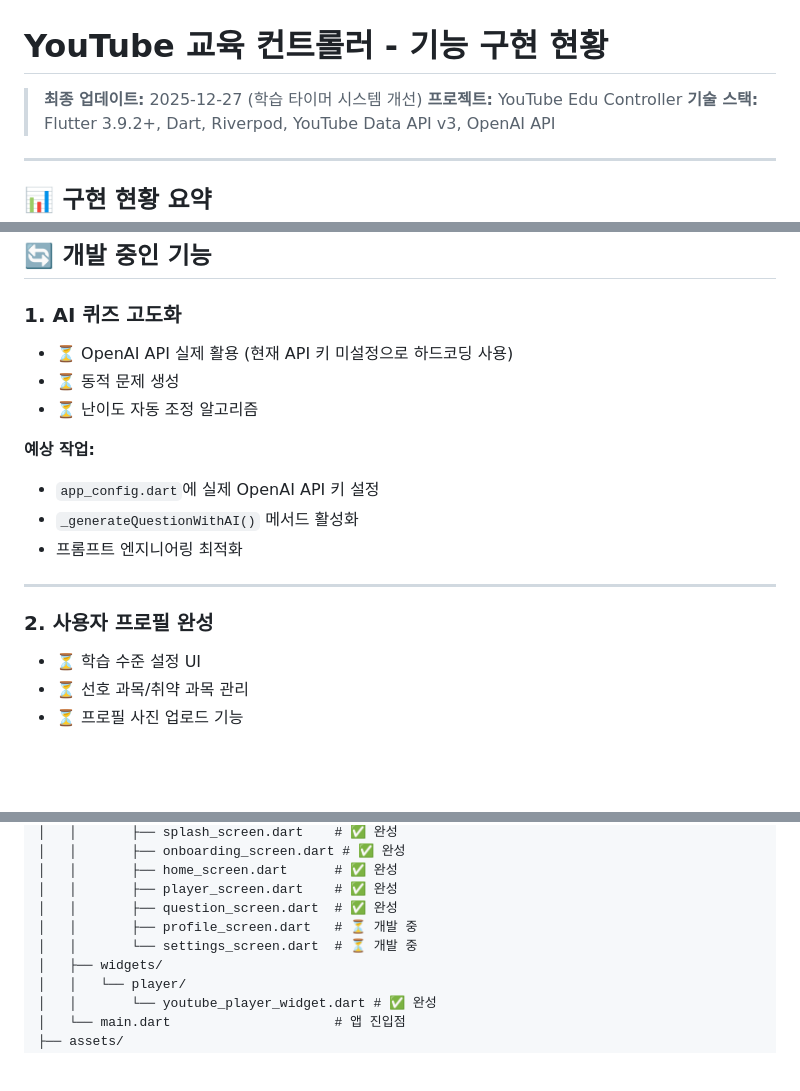
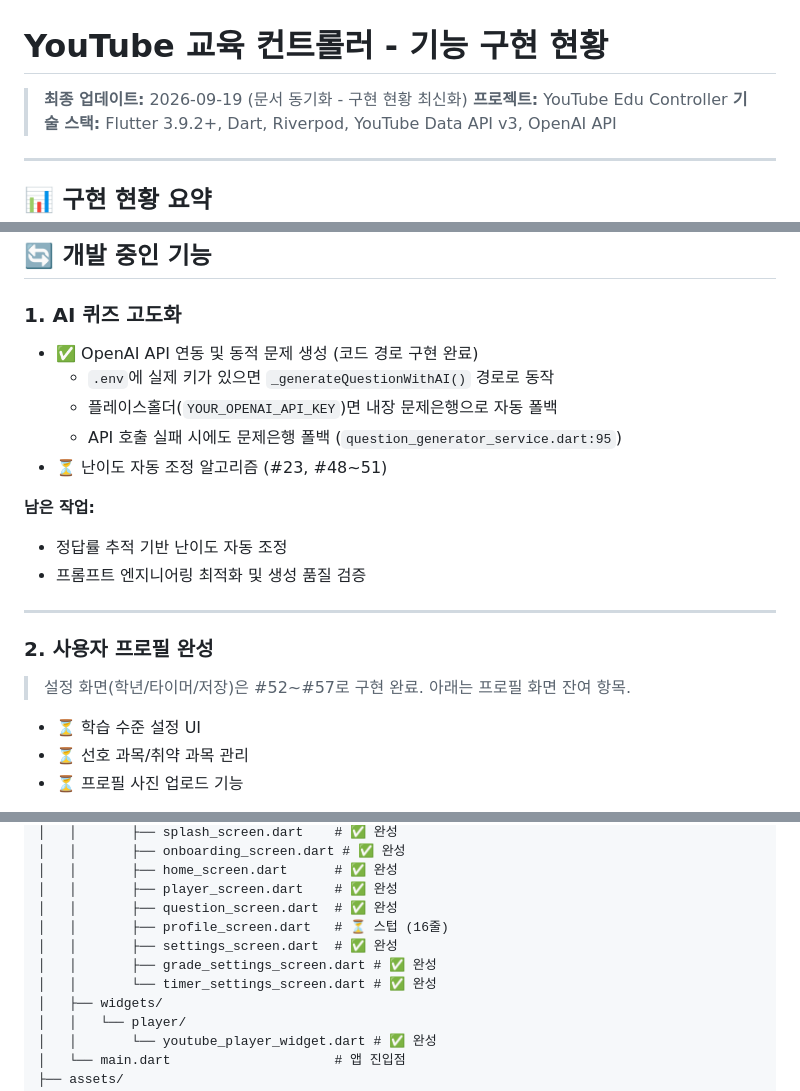
Before and after one commit to nobrain3/Youtube_control, a Markdown page: 기능명세서_구현.md, 3 parts joined by grey strips. Drawn GitHub-style; blank space fills up the shorter version.

```diff
--- a/기능명세서_구현.md
+++ b/기능명세서_구현.md
@@ -1,6 +1,6 @@
 # YouTube 교육 컨트롤러 - 기능 구현 현황
 
-> **최종 업데이트:** 2025-12-27 (학습 타이머 시스템 개선)
+> **최종 업데이트:** 2026-09-19 (문서 동기화 - 구현 현황 최신화)
 > **프로젝트:** YouTube Edu Controller
 > **기술 스택:** Flutter 3.9.2+, Dart, Riverpod, YouTube Data API v3, OpenAI API
 
@@ -303,18 +303,20 @@
 ## 🔄 개발 중인 기능
 
 ### 1. AI 퀴즈 고도화
-- ⏳ OpenAI API 실제 활용 (현재 API 키 미설정으로 하드코딩 사용)
-- ⏳ 동적 문제 생성
-- ⏳ 난이도 자동 조정 알고리즘
+- ✅ OpenAI API 연동 및 동적 문제 생성 (코드 경로 구현 완료)
+  - `.env`에 실제 키가 있으면 `_generateQuestionWithAI()` 경로로 동작
+  - 플레이스홀더(`YOUR_OPENAI_API_KEY`)면 내장 문제은행으로 자동 폴백
+  - API 호출 실패 시에도 문제은행 폴백 (`question_generator_service.dart:95`)
+- ⏳ 난이도 자동 조정 알고리즘 (#23, #48~51)
 
-**예상 작업:**
-- `app_config.dart`에 실제 OpenAI API 키 설정
-- `_generateQuestionWithAI()` 메서드 활성화
-- 프롬프트 엔지니어링 최적화
+**남은 작업:**
+- 정답률 추적 기반 난이도 자동 조정
+- 프롬프트 엔지니어링 최적화 및 생성 품질 검증
 
 ---
 
 ### 2. 사용자 프로필 완성
+> 설정 화면(학년/타이머/저장)은 #52~#57로 구현 완료. 아래는 프로필 화면 잔여 항목.
 - ⏳ 학습 수준 설정 UI
 - ⏳ 선호 과목/취약 과목 관리
 - ⏳ 프로필 사진 업로드 기능
@@ -586,8 +588,10 @@ youtube_edu_controller/
 │   │       ├── home_screen.dart      # ✅ 완성
 │   │       ├── player_screen.dart    # ✅ 완성
 │   │       ├── question_screen.dart  # ✅ 완성
-│   │       ├── profile_screen.dart   # ⏳ 개발 중
-│   │       └── settings_screen.dart  # ⏳ 개발 중
+│   │       ├── profile_screen.dart   # ⏳ 스텁 (16줄)
+│   │       ├── settings_screen.dart  # ✅ 완성
+│   │       ├── grade_settings_screen.dart # ✅ 완성
+│   │       └── timer_settings_screen.dart # ✅ 완성
 │   ├── widgets/
 │   │   └── player/
 │   │       └── youtube_player_widget.dart # ✅ 완성
```
Also changed, not shown: CLAUDE.md (+41 -30 lines).
